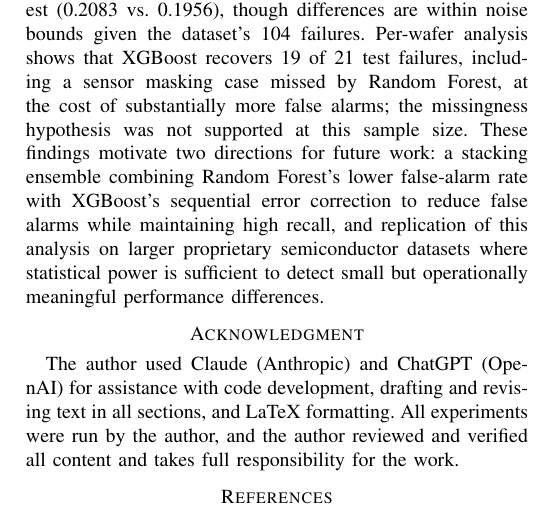
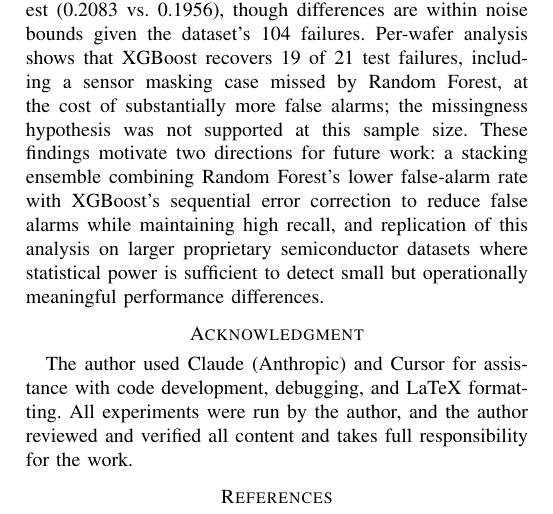
Before and after one commit to sudipkharel779-netizen/semiconductor-manufacturing-research, a LaTeX paper (projects/01_secom_yield_prediction/reports/secom_yield_prediction_report.tex): part of page 7 of 7, cut so that both start at the same text. Compiled offline with pdfLaTeX.

Commit message:
Revise acknowledgment section in manuscript

```diff
--- a/projects/01_secom_yield_prediction/reports/secom_yield_prediction_report.tex
+++ b/projects/01_secom_yield_prediction/reports/secom_yield_prediction_report.tex
@@ -715,10 +715,8 @@ sufficient to detect small but operationally meaningful performance
 differences.
 
 \section*{Acknowledgment}
-The author used Claude (Anthropic) and ChatGPT (OpenAI) for assistance
-with code development, drafting and revising text in all sections, and
-LaTeX formatting. All experiments were run by the author, and the author
-reviewed and verified all content and takes full responsibility for the
+The author used Claude (Anthropic) and Cursor for assistance
+with code development, debugging, and LaTeX formatting. All experiments were run by the author, and the author reviewed and verified all content and takes full responsibility for the
 work.
 
 \bibliographystyle{IEEEtran}
```
Also changed, not shown: README.md, projects/01_secom_yield_prediction/reports/secom_yield_prediction_report.pdf, 1 other file.
